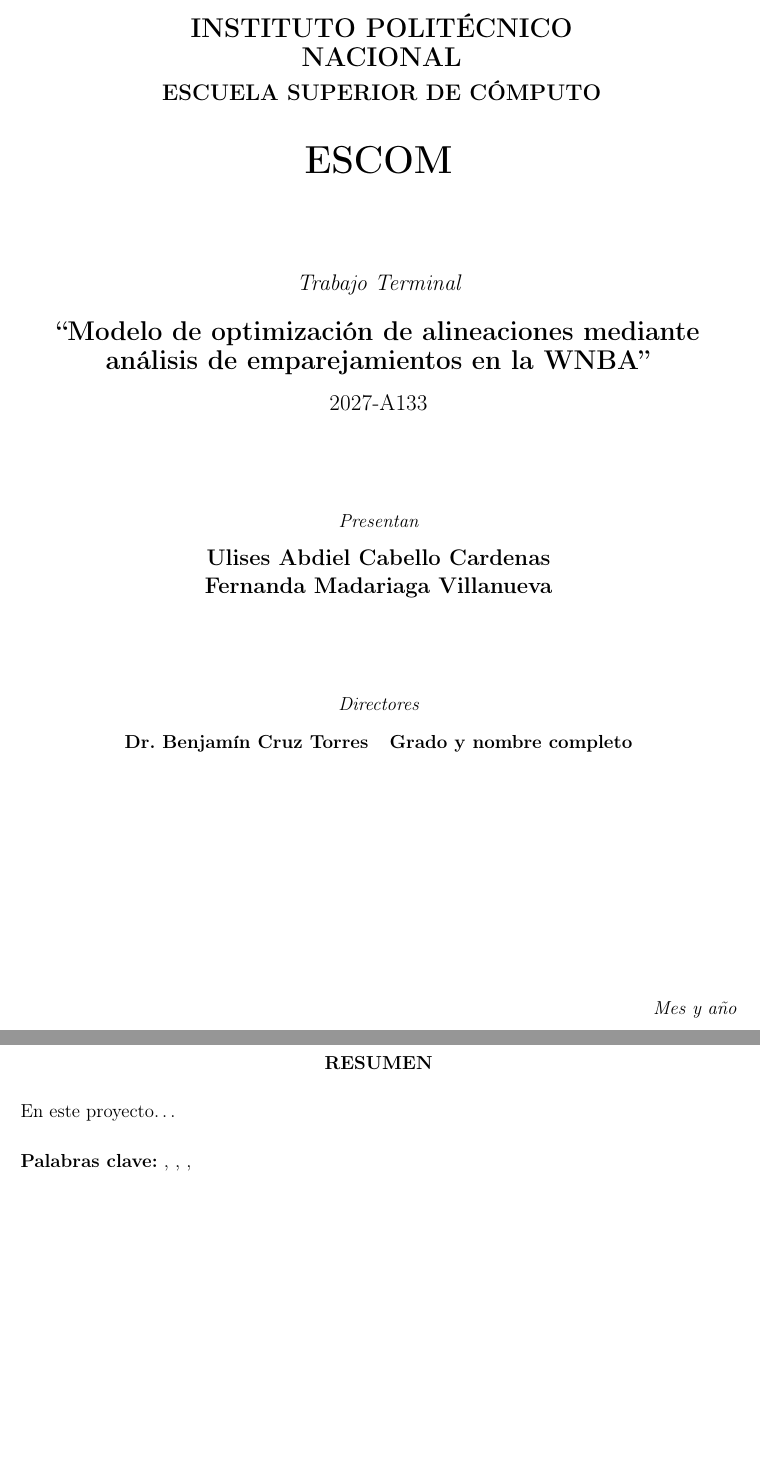
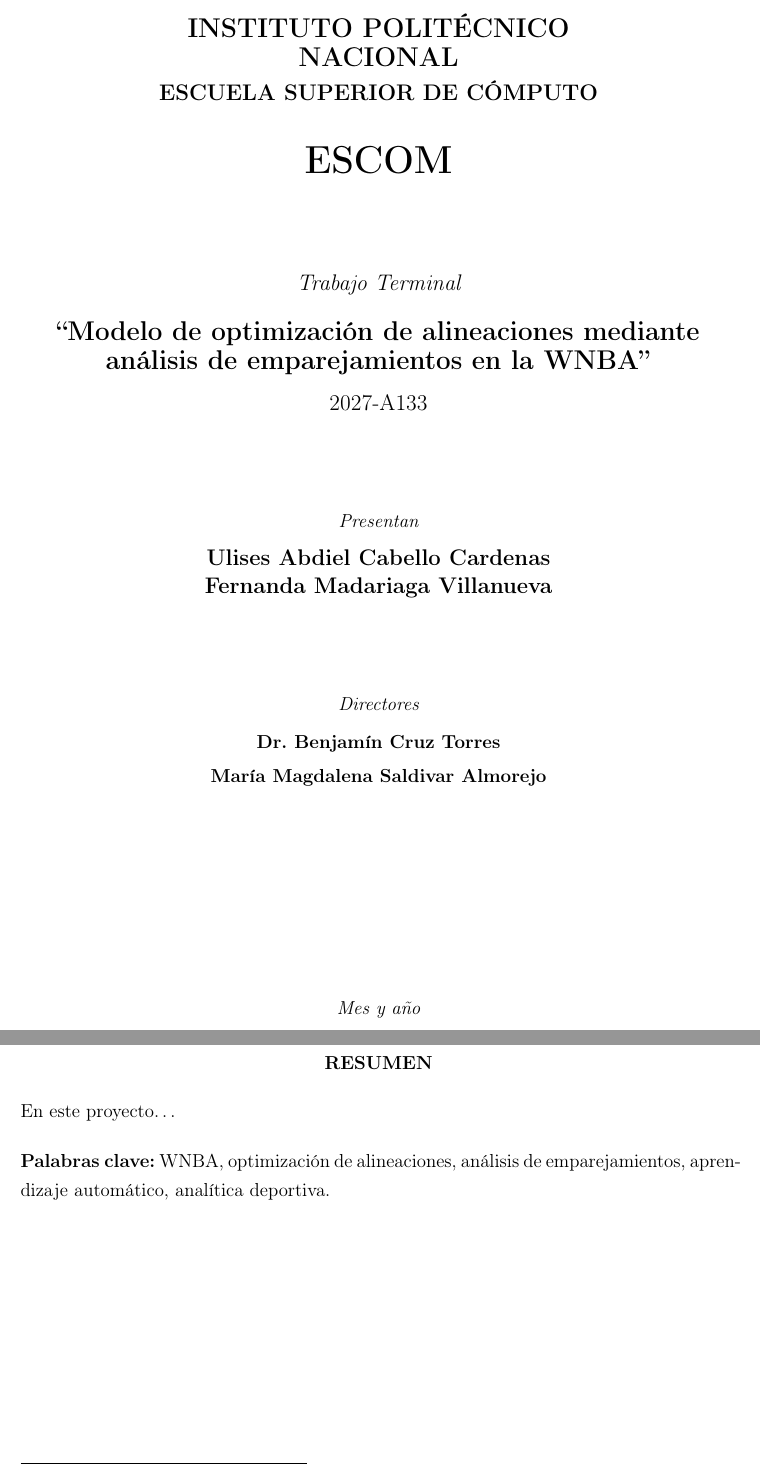
Before and after one commit to UlisesACC/trabajo_terminal, a LaTeX document (main.tex): two parts of pages 1 and 2 of 155, joined at a grey line, cut so that both start at the same text, the shorter picture padded with empty space. Compiled offline with pdfLaTeX.

Commit message:
update frontpage

```diff
--- a/main.tex
+++ b/main.tex
@@ -118,7 +118,7 @@
 \newcommand{\autorUno}{Ulises Abdiel Cabello Cardenas}
 \newcommand{\autorDos}{Fernanda Madariaga Villanueva}
 \newcommand{\directorUno}{Dr. Benjamín Cruz Torres}
-\newcommand{\directorDos}{Grado y nombre completo}
+\newcommand{\directorDos}{María Magdalena Saldivar Almorejo}
 \newcommand{\mesAnio}{Mes y año}
 
 \begin{document}
@@ -129,13 +129,23 @@
 \begin{titlepage}
 \begin{center}
 
-\begin{minipage}{0.2\textwidth}
-    %\includegraphics[width=\linewidth]{}
-\end{minipage}
-\begin{minipage}{0.75\textwidth}
+\noindent
+\begin{minipage}[c]{0.19\textwidth}
+    \centering
+    \IfFileExists{imagenes/preliminares/logo_ipn.png}{%
+        \includegraphics[height=2.6cm,keepaspectratio]{imagenes/preliminares/logo_ipn.png}%
+    }{}
+\end{minipage}%
+\begin{minipage}[c]{0.62\textwidth}
     \centering
     {\Large \bfseries INSTITUTO POLITÉCNICO NACIONAL}\\[4pt]
     {\large \bfseries ESCUELA SUPERIOR DE CÓMPUTO}
+\end{minipage}%
+\begin{minipage}[c]{0.19\textwidth}
+    \centering
+    \IfFileExists{imagenes/preliminares/logo_escom.png}{%
+        \includegraphics[width=\linewidth,keepaspectratio]{imagenes/preliminares/logo_escom.png}%
+    }{}
 \end{minipage}
 
 \vspace{1cm}
@@ -157,14 +167,11 @@
 
 \vspace{2cm}
 {\itshape Directores}\\[6pt]
-{\bfseries \directorUno \quad \directorDos}
+{\bfseries \directorUno}\\[4pt]
+{\bfseries \directorDos}
 
 \vfill
 
-\begin{minipage}{0.2\textwidth}
-    % \includegraphics[width=\linewidth]{logo_escom.png} % Reemplazar con el logo real
-\end{minipage}
-\hfill
 {\itshape \mesAnio}
 
 \end{center}
@@ -216,7 +223,7 @@
 En este proyecto\ldots
 
 \vspace{0.5cm}
-\noindent \textbf{Palabras clave:} , , ,
+\noindent \textbf{Palabras clave:} WNBA, optimización de alineaciones, análisis de emparejamientos, aprendizaje automático, analítica deportiva.
 
 \end{titlepage}
 
```
